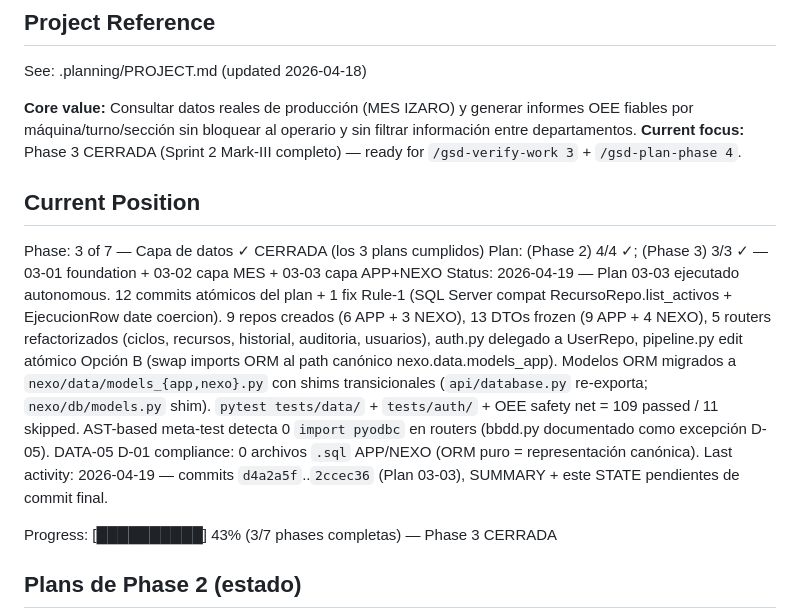
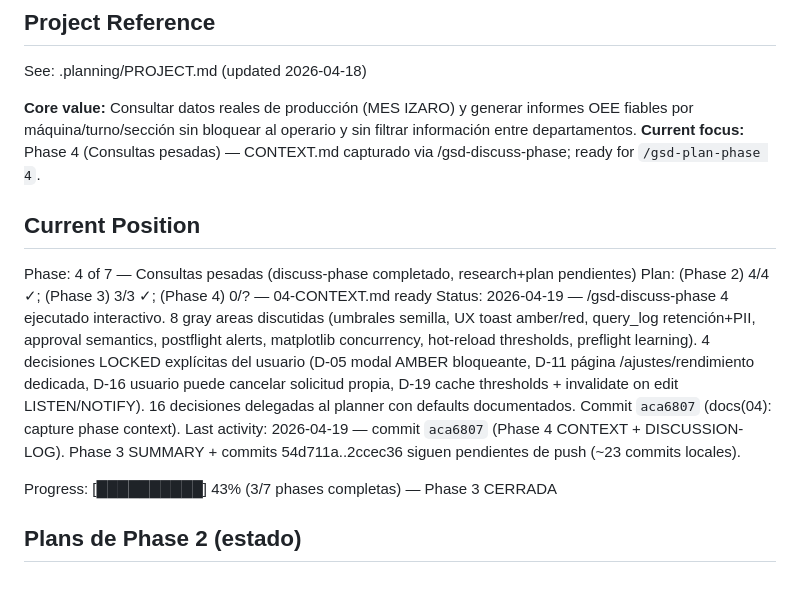
Before and after one commit to eeguskiza/analisis_datos, a Markdown page: .planning/STATE.md, the part around the change. Drawn GitHub-style; blank space fills up the shorter version.

Commit message:
docs(state): record phase 4 context session

```diff
--- a/.planning/STATE.md
+++ b/.planning/STATE.md
@@ -5,14 +5,14 @@
 See: .planning/PROJECT.md (updated 2026-04-18)
 
 **Core value:** Consultar datos reales de producción (MES IZARO) y generar informes OEE fiables por máquina/turno/sección sin bloquear al operario y sin filtrar información entre departamentos.
-**Current focus:** Phase 3 CERRADA (Sprint 2 Mark-III completo) — ready for `/gsd-verify-work 3` + `/gsd-plan-phase 4`.
+**Current focus:** Phase 4 (Consultas pesadas) — CONTEXT.md capturado via /gsd-discuss-phase; ready for `/gsd-plan-phase 4`.
 
 ## Current Position
 
-Phase: 3 of 7 — Capa de datos ✓ CERRADA (los 3 plans cumplidos)
-Plan: (Phase 2) 4/4 ✓; (Phase 3) 3/3 ✓ — 03-01 foundation + 03-02 capa MES + 03-03 capa APP+NEXO
-Status: 2026-04-19 — Plan 03-03 ejecutado autonomous. 12 commits atómicos del plan + 1 fix Rule-1 (SQL Server compat RecursoRepo.list_activos + EjecucionRow date coercion). 9 repos creados (6 APP + 3 NEXO), 13 DTOs frozen (9 APP + 4 NEXO), 5 routers refactorizados (ciclos, recursos, historial, auditoria, usuarios), auth.py delegado a UserRepo, pipeline.py edit atómico Opción B (swap imports ORM al path canónico nexo.data.models_app). Modelos ORM migrados a `nexo/data/models_{app,nexo}.py` con shims transicionales (`api/database.py` re-exporta; `nexo/db/models.py` shim). `pytest tests/data/` + `tests/auth/` + OEE safety net = 109 passed / 11 skipped. AST-based meta-test detecta 0 `import pyodbc` en routers (bbdd.py documentado como excepción D-05). DATA-05 D-01 compliance: 0 archivos `.sql` APP/NEXO (ORM puro = representación canónica).
-Last activity: 2026-04-19 — commits `d4a2a5f`..`2ccec36` (Plan 03-03), SUMMARY + este STATE pendientes de commit final.
+Phase: 4 of 7 — Consultas pesadas (discuss-phase completado, research+plan pendientes)
+Plan: (Phase 2) 4/4 ✓; (Phase 3) 3/3 ✓; (Phase 4) 0/? — 04-CONTEXT.md ready
+Status: 2026-04-19 — /gsd-discuss-phase 4 ejecutado interactivo. 8 gray areas discutidas (umbrales semilla, UX toast amber/red, query_log retención+PII, approval semantics, postflight alerts, matplotlib concurrency, hot-reload thresholds, preflight learning). 4 decisiones LOCKED explícitas del usuario (D-05 modal AMBER bloqueante, D-11 página /ajustes/rendimiento dedicada, D-16 usuario puede cancelar solicitud propia, D-19 cache thresholds + invalidate on edit LISTEN/NOTIFY). 16 decisiones delegadas al planner con defaults documentados. Commit `aca6807` (docs(04): capture phase context).
+Last activity: 2026-04-19 — commit `aca6807` (Phase 4 CONTEXT + DISCUSSION-LOG). Phase 3 SUMMARY + commits 54d711a..2ccec36 siguen pendientes de push (~23 commits locales).
 
 Progress: [██████████] 43% (3/7 phases completas) — Phase 3 CERRADA
 
```
